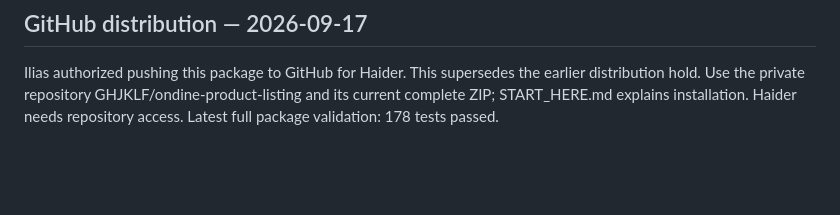
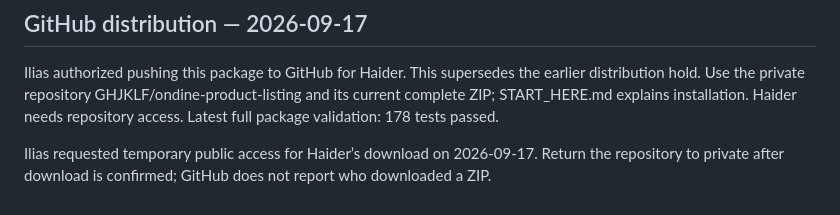
Before and after one commit to GHJKLF/ondine-product-listing, a Markdown page: skill/references/package-notes.md, the part around the change. Rendered like a GitHub page; blank space fills up the shorter version.

Commit message:
Clarify temporary public download access

```diff
--- a/skill/references/package-notes.md
+++ b/skill/references/package-notes.md
@@ -35,3 +35,5 @@ Before data-ready/completion and the master-sheet Draft update, run `scripts/ver
 ## GitHub distribution — 2026-09-17
 
 Ilias authorized pushing this package to GitHub for Haider. This supersedes the earlier distribution hold. Use the private repository GHJKLF/ondine-product-listing and its current complete ZIP; START_HERE.md explains installation. Haider needs repository access. Latest full package validation: 178 tests passed.
+
+Ilias requested temporary public access for Haider’s download on 2026-09-17. Return the repository to private after download is confirmed; GitHub does not report who downloaded a ZIP.
```
Also changed, not shown: START_HERE.md (+1 -1 lines).
